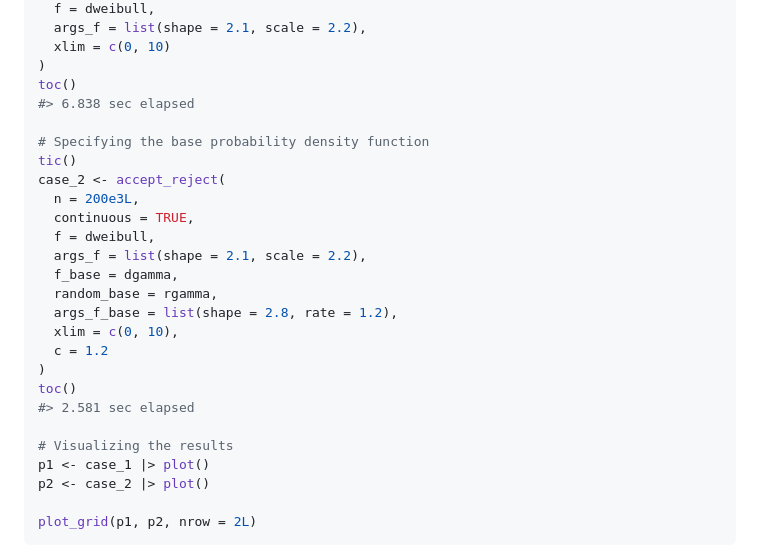
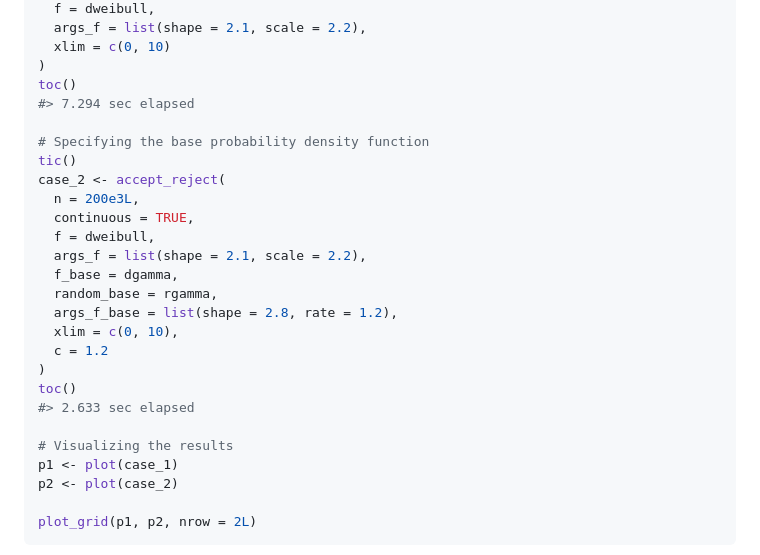
Before and after one commit to prdm0/AcceptReject, a Markdown page: README.md, the part around the change printed below. Drawn GitHub-style.

````diff
--- a/README.md
+++ b/README.md
@@ -289,7 +289,7 @@ case_1 <- accept_reject(
   xlim = c(0, 10)
 )
 toc()
-#> 6.838 sec elapsed
+#> 7.294 sec elapsed
 
 # Specifying the base probability density function
 tic()
@@ -305,11 +305,11 @@ case_2 <- accept_reject(
   c = 1.2
 )
 toc()
-#> 2.581 sec elapsed
+#> 2.633 sec elapsed
 
 # Visualizing the results
-p1 <- case_1 |> plot()
-p2 <- case_2 |> plot()
+p1 <- plot(case_1)
+p2 <- plot(case_2)
 
 plot_grid(p1, p2, nrow = 2L)
 ```
````
Also changed, not shown: other parts of README.md (+8 -8 lines), man/figures/README-unnamed-chunk-2-1.png, man/figures/README-unnamed-chunk-3-1.png, 3 other files.
